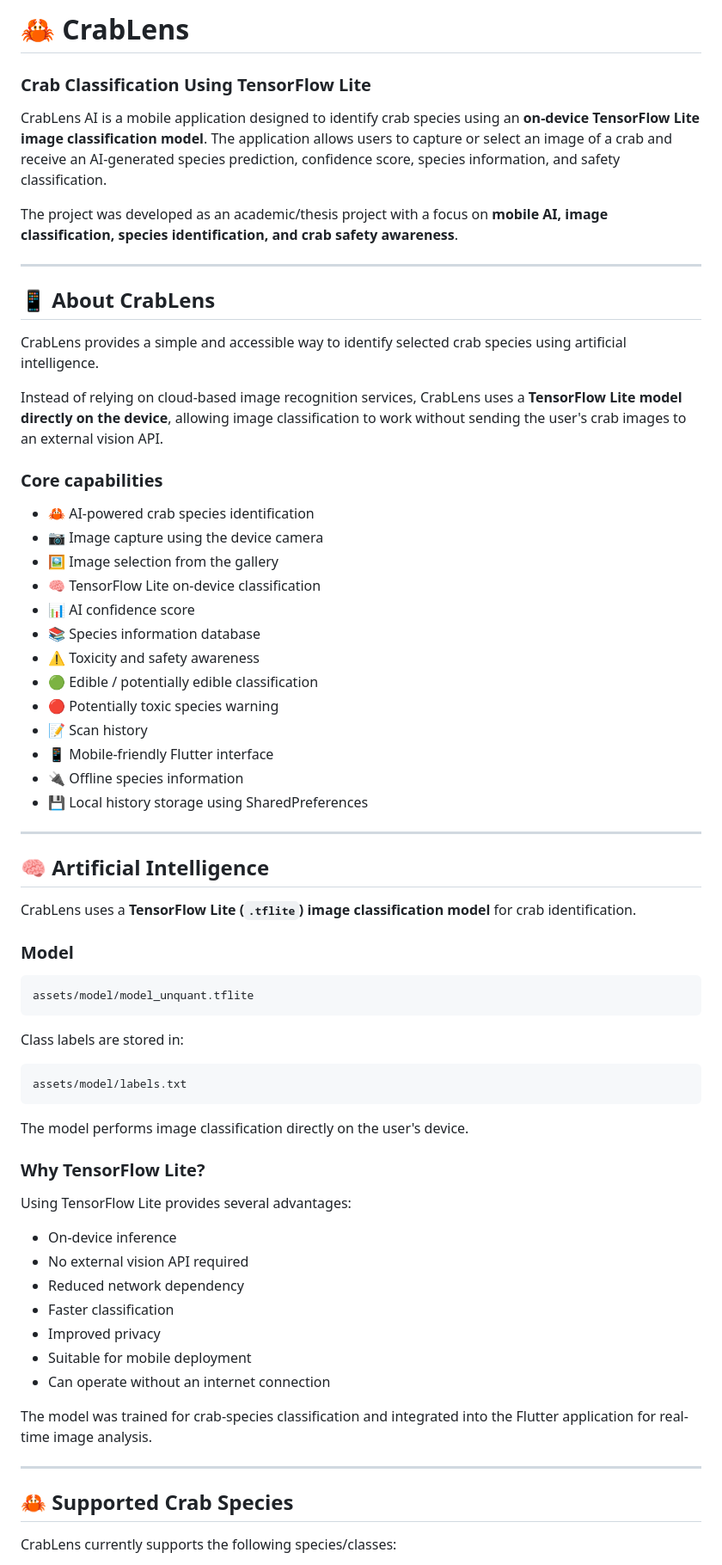
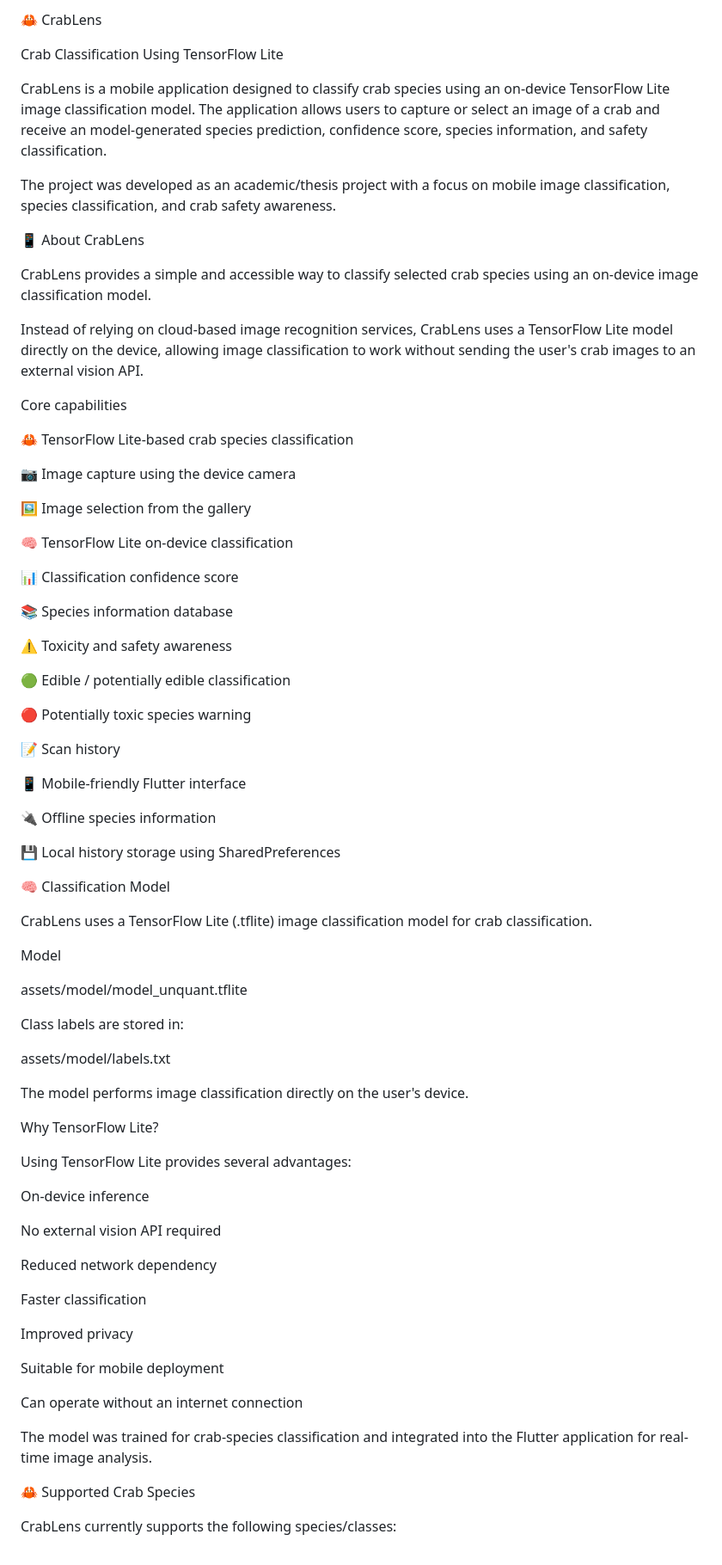
Before and after one commit to riankmviloria/CrabLens, a Markdown page: README.md, the part around one of its changes. Shown at 86% size. GitHub-like rendering.

Commit message:
Revise README for clarity and project details
Updated the README.md for clarity and consistency, including improvements to project description, capabilities, and safety information.

````diff
--- a/README.md
+++ b/README.md
@@ -1,72 +1,80 @@
-# 🦀 CrabLens
+🦀 CrabLens
 
-### Crab Classification Using TensorFlow Lite
+Crab Classification Using TensorFlow Lite
 
-CrabLens AI is a mobile application designed to identify crab species using an **on-device TensorFlow Lite image classification model**. The application allows users to capture or select an image of a crab and receive an AI-generated species prediction, confidence score, species information, and safety classification.
+CrabLens is a mobile application designed to classify crab species using an on-device TensorFlow Lite image classification model. The application allows users to capture or select an image of a crab and receive an model-generated species prediction, confidence score, species information, and safety classification.
 
-The project was developed as an academic/thesis project with a focus on **mobile AI, image classification, species identification, and crab safety awareness**.
+The project was developed as an academic/thesis project with a focus on mobile image classification, species classification, and crab safety awareness.
 
----
+📱 About CrabLens
 
-## 📱 About CrabLens
+CrabLens provides a simple and accessible way to classify selected crab species using an on-device image classification model.
 
-CrabLens provides a simple and accessible way to identify selected crab species using artificial intelligence.
+Instead of relying on cloud-based image recognition services, CrabLens uses a TensorFlow Lite model directly on the device, allowing image classification to work without sending the user's crab images to an external vision API.
 
-Instead of relying on cloud-based image recognition services, CrabLens uses a **TensorFlow Lite model directly on the device**, allowing image classification to work without sending the user's crab images to an external vision API.
+Core capabilities
 
-### Core capabilities
+🦀 TensorFlow Lite-based crab species classification
 
-* 🦀 AI-powered crab species identification
-* 📷 Image capture using the device camera
-* 🖼️ Image selection from the gallery
-* 🧠 TensorFlow Lite on-device classification
-* 📊 AI confidence score
-* 📚 Species information database
-* ⚠️ Toxicity and safety awareness
-* 🟢 Edible / potentially edible classification
-* 🔴 Potentially toxic species warning
-* 📝 Scan history
-* 📱 Mobile-friendly Flutter interface
-* 🔌 Offline species information
-* 💾 Local history storage using SharedPreferences
+📷 Image capture using the device camera
 
----
+🖼️ Image selection from the gallery
 
-## 🧠 Artificial Intelligence
+🧠 TensorFlow Lite on-device classification
 
-CrabLens uses a **TensorFlow Lite (`.tflite`) image classification model** for crab identification.
+📊 Classification confidence score
 
-### Model
+📚 Species information database
 
-```text
+⚠️ Toxicity and safety awareness
+
+🟢 Edible / potentially edible classification
+
+🔴 Potentially toxic species warning
+
+📝 Scan history
+
+📱 Mobile-friendly Flutter interface
+
+🔌 Offline species information
+
+💾 Local history storage using SharedPreferences
+
+🧠 Classification Model
+
+CrabLens uses a TensorFlow Lite (.tflite) image classification model for crab classification.
+
+Model
+
 assets/model/model_unquant.tflite
-```
 
 Class labels are stored in:
 
-```text
 assets/model/labels.txt
-```
 
 The model performs image classification directly on the user's device.
 
-### Why TensorFlow Lite?
+Why TensorFlow Lite?
 
 Using TensorFlow Lite provides several advantages:
 
-* On-device inference
-* No external vision API required
-* Reduced network dependency
-* Faster classification
-* Improved privacy
-* Suitable for mobile deployment
-* Can operate without an internet connection
+On-device inference
+
+No external vision API required
+
+Reduced network dependency
+
+Faster classification
+
+Improved privacy
+
+Suitable for mobile deployment
+
+Can operate without an internet connection
 
 The model was trained for crab-species classification and integrated into the Flutter application for real-time image analysis.
 
----
-
-## 🦀 Supported Crab Species
+🦀 Supported Crab Species
 
 CrabLens currently supports the following species/classes:
 
````
Also changed, not shown: other parts of README.md (+294 -217 lines).
